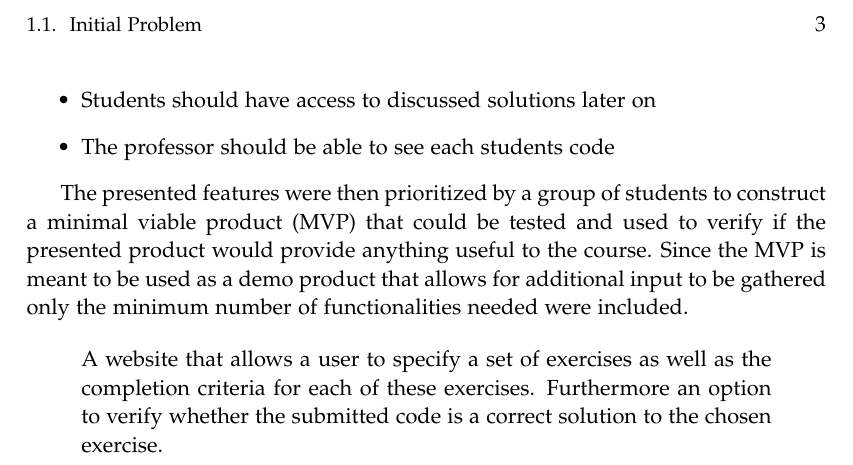
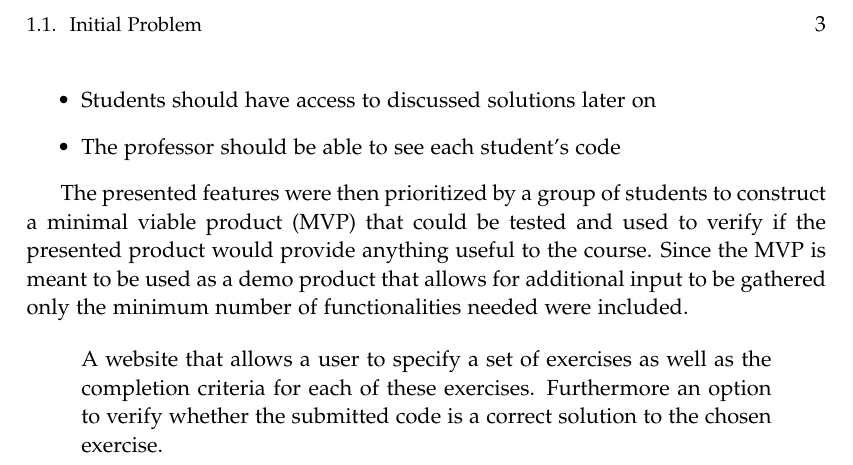
Before and after one commit to chhoumann/p7, a LaTeX thesis (report/master.tex, which reads report/sections/Chapter 1/Intro.tex): part of page 9 of 9, cut so that both start at the same text. Compiled offline with pdfLaTeX.

Commit message:
Update report/sections/Chapter 1/Intro.tex
Co-authored-by: Pattrigue <57709490+Pattrigue@users.noreply.github.com>

```diff
--- a/report/sections/Chapter 1/Intro.tex
+++ b/report/sections/Chapter 1/Intro.tex
@@ -54,7 +54,7 @@ To facilitate the problems mentioned in \ref{sec:initial-problem}, we imagine a
 	\end{itemize}
 	\item Students should be able to collaborate on the same code
 	\item Students should have access to discussed solutions later on
-	\item The professor should be able to see each students code
+	\item The professor should be able to see each student's code
 \end{itemize}
 
 The presented features were then prioritized by a group of students to construct a minimal viable product (MVP) that could be tested and used to verify if the presented product would provide anything useful to the course. Since the MVP is meant to be used as a demo product that allows for additional input to be gathered only the minimum number of functionalities needed were included.
```
